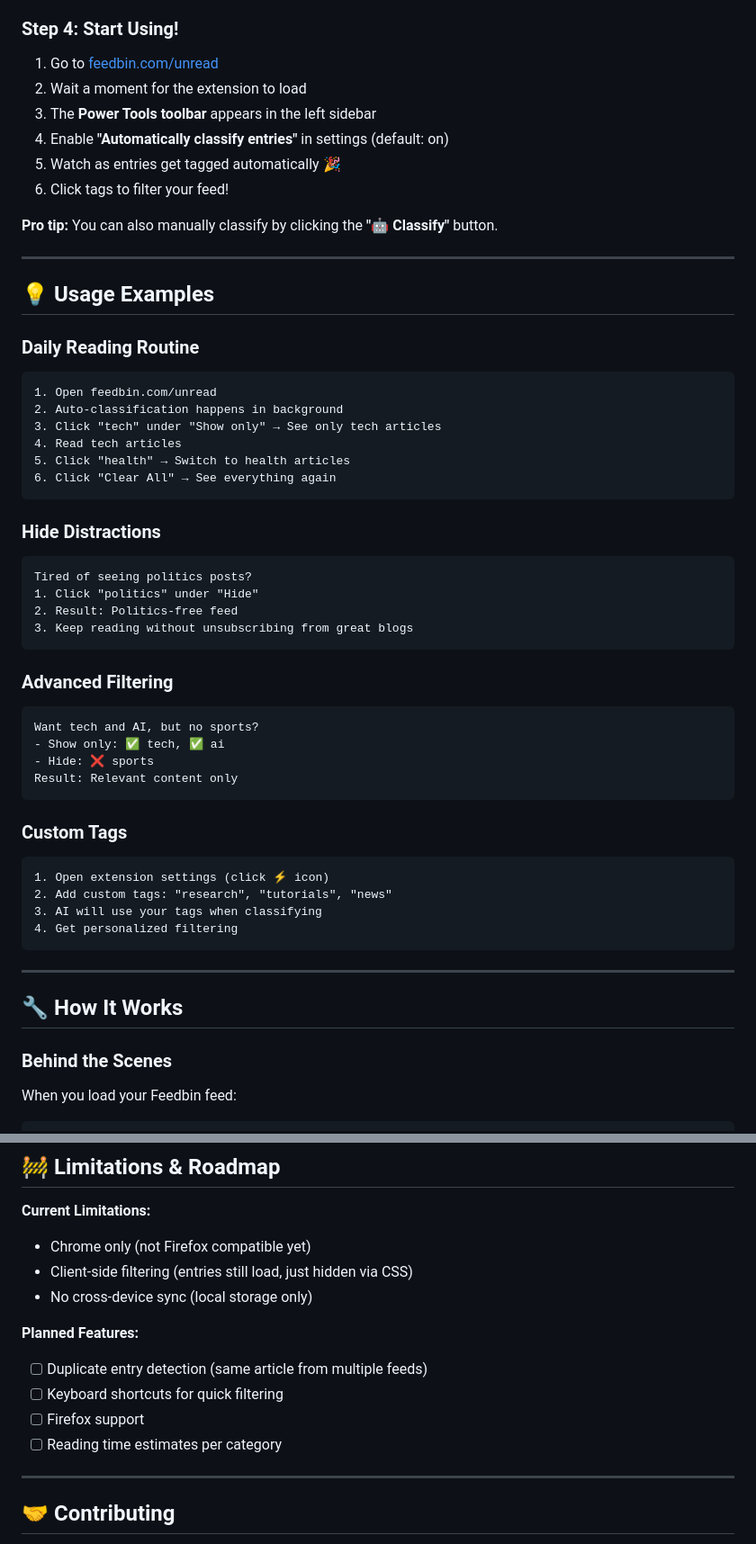
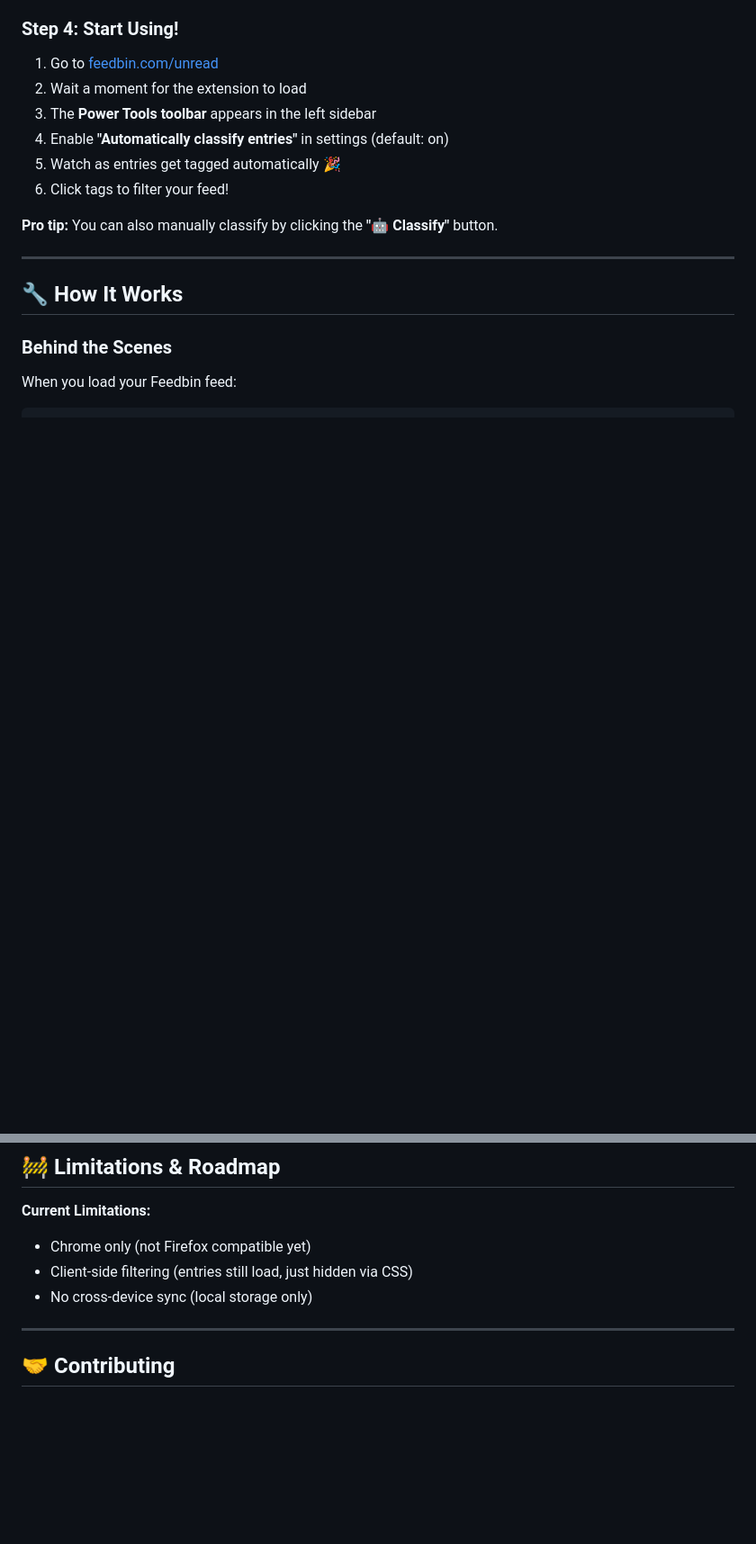
Before and after one commit to panozzaj/feedbin-extension, a Markdown page: README.md, 2 parts joined by grey strips. Shown: that part at 90% size. Drawn GitHub-style; blank space fills up the shorter version.

````diff
--- a/README.md
+++ b/README.md
@@ -93,48 +97,6 @@ ollama pull gemma3:4b  # Best balance of speed and accuracy
 6. Click tags to filter your feed!
 
 **Pro tip:** You can also manually classify by clicking the **"🤖 Classify"** button.
-
----
-
-## 💡 Usage Examples
-
-### Daily Reading Routine
-
-```
-1. Open feedbin.com/unread
-2. Auto-classification happens in background
-3. Click "tech" under "Show only" → See only tech articles
-4. Read tech articles
-5. Click "health" → Switch to health articles
-6. Click "Clear All" → See everything again
-```
-
-### Hide Distractions
-
-```
-Tired of seeing politics posts?
-1. Click "politics" under "Hide"
-2. Result: Politics-free feed
-3. Keep reading without unsubscribing from great blogs
-```
-
-### Advanced Filtering
-
-```
-Want tech and AI, but no sports?
-- Show only: ✅ tech, ✅ ai
-- Hide: ❌ sports
-Result: Relevant content only
-```
-
-### Custom Tags
-
-```
-1. Open extension settings (click ⚡ icon)
-2. Add custom tags: "research", "tutorials", "news"
-3. AI will use your tags when classifying
-4. Get personalized filtering
-```
 
 ---
 
@@ -337,12 +299,6 @@ A: Yes! Add your own tags in settings. The AI will prefer using your existing ta
 - Client-side filtering (entries still load, just hidden via CSS)
 - No cross-device sync (local storage only)
 
-**Planned Features:**
-- [ ] Duplicate entry detection (same article from multiple feeds)
-- [ ] Keyboard shortcuts for quick filtering
-- [ ] Firefox support
-- [ ] Reading time estimates per category
-
 ---
 
 ## 🤝 Contributing
````
Also changed, not shown: other parts of README.md (+10 -6 lines), docs/settings.png (added), docs/sidebar.png (added).
